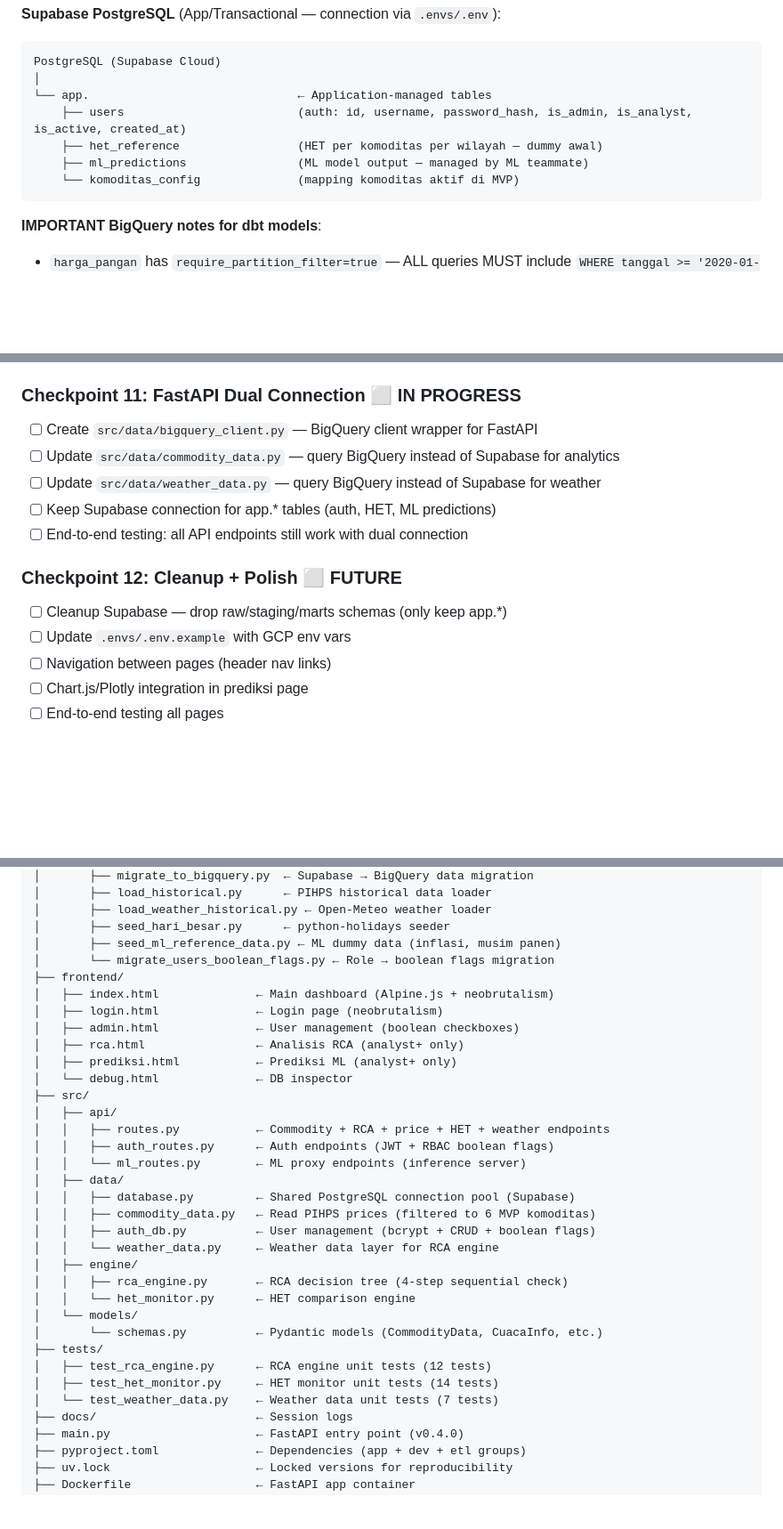
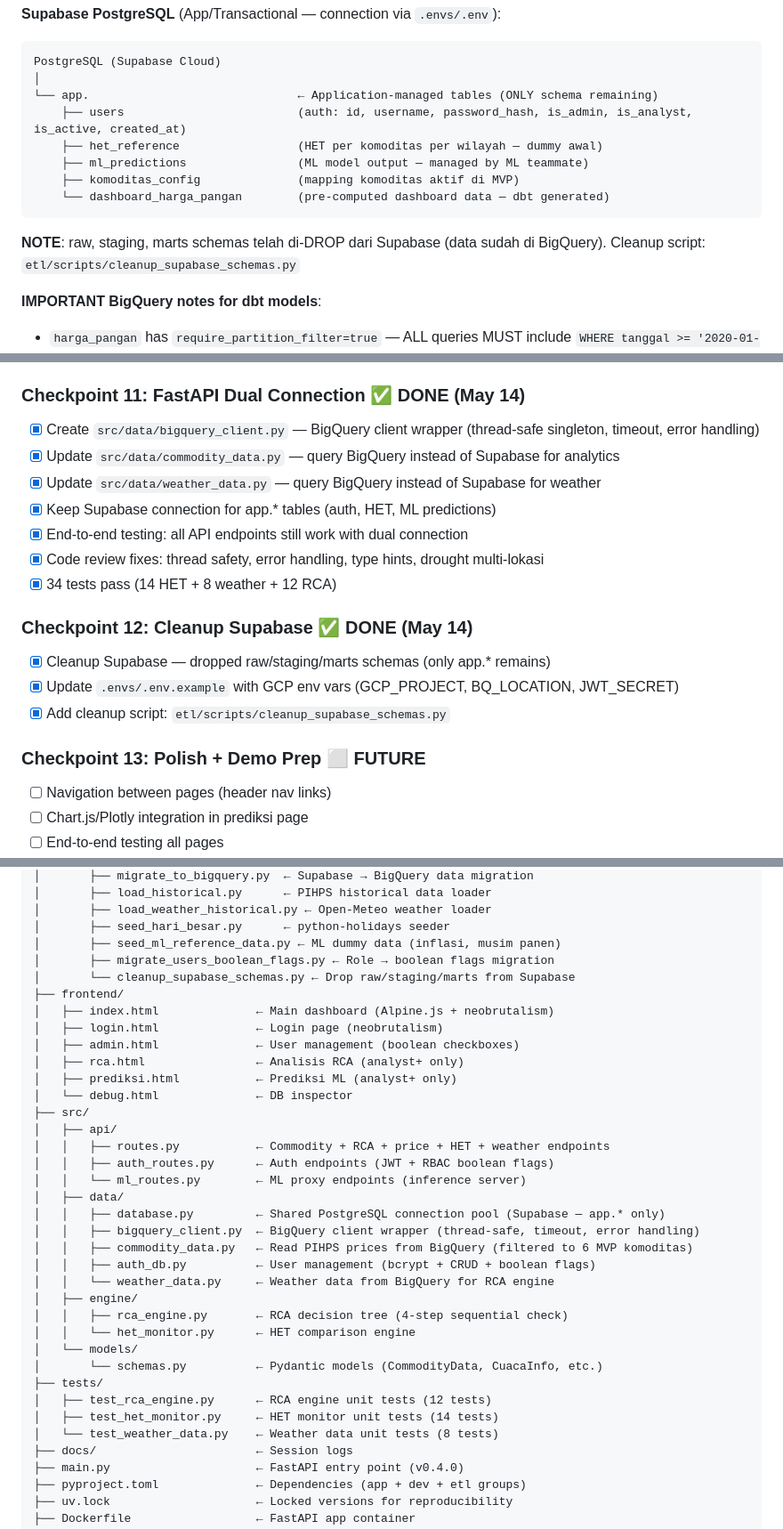
Before and after one commit to RayhanLup1n/bi-hackathon-group-1, a Markdown page: CLAUDE.md, 3 parts joined by grey strips. Shown at 89% size. GitHub-like rendering; blank space fills up the shorter version.

Commit message:
docs: update CLAUDE.md for checkpoint 11-12 completion
- Mark Checkpoint 11 (FastAPI Dual Connection) as DONE
- Mark Checkpoint 12 (Cleanup Supabase) as DONE
- Add Checkpoint 13 (Polish + Demo Prep) for remaining work
- Update database status: Supabase cleaned (only app.* remains)
- Add bigquery_client.py and cleanup script to file structure
- Update test count (34 tests) and code reference status

````diff
--- a/CLAUDE.md
+++ b/CLAUDE.md
@@ -99,12 +99,16 @@ BigQuery (Google Cloud)
 ```
 PostgreSQL (Supabase Cloud)
 │
-└── app.                              ← Application-managed tables
+└── app.                              ← Application-managed tables (ONLY schema remaining)
     ├── users                         (auth: id, username, password_hash, is_admin, is_analyst, is_active, created_at)
     ├── het_reference                 (HET per komoditas per wilayah — dummy awal)
     ├── ml_predictions                (ML model output — managed by ML teammate)
-    └── komoditas_config              (mapping komoditas aktif di MVP)
+    ├── komoditas_config              (mapping komoditas aktif di MVP)
+    └── dashboard_harga_pangan        (pre-computed dashboard data — dbt generated)
 ```
+
+**NOTE**: raw, staging, marts schemas telah di-DROP dari Supabase (data sudah di BigQuery).
+Cleanup script: `etl/scripts/cleanup_supabase_schemas.py`
 
 **IMPORTANT BigQuery notes for dbt models**:
 - `harga_pangan` has `require_partition_filter=true` — ALL queries MUST include `WHERE tanggal >= '2020-01-01'`
@@ -524,16 +528,21 @@ BQ_LOCATION=asia-southeast2
 - [x] All 11 dbt models pass, 17/17 dbt tests pass on BigQuery
 - [x] Update `pyproject.toml` — add google-cloud-bigquery, pandas-gbq, dbt-bigquery
 
-### Checkpoint 11: FastAPI Dual Connection ⬜ IN PROGRESS
-- [ ] Create `src/data/bigquery_client.py` — BigQuery client wrapper for FastAPI
-- [ ] Update `src/data/commodity_data.py` — query BigQuery instead of Supabase for analytics
-- [ ] Update `src/data/weather_data.py` — query BigQuery instead of Supabase for weather
-- [ ] Keep Supabase connection for app.* tables (auth, HET, ML predictions)
-- [ ] End-to-end testing: all API endpoints still work with dual connection
+### Checkpoint 11: FastAPI Dual Connection ✅ DONE (May 14)
+- [x] Create `src/data/bigquery_client.py` — BigQuery client wrapper (thread-safe singleton, timeout, error handling)
+- [x] Update `src/data/commodity_data.py` — query BigQuery instead of Supabase for analytics
+- [x] Update `src/data/weather_data.py` — query BigQuery instead of Supabase for weather
+- [x] Keep Supabase connection for app.* tables (auth, HET, ML predictions)
+- [x] End-to-end testing: all API endpoints still work with dual connection
+- [x] Code review fixes: thread safety, error handling, type hints, drought multi-lokasi
+- [x] 34 tests pass (14 HET + 8 weather + 12 RCA)
 
-### Checkpoint 12: Cleanup + Polish ⬜ FUTURE
-- [ ] Cleanup Supabase — drop raw/staging/marts schemas (only keep app.*)
-- [ ] Update `.envs/.env.example` with GCP env vars
+### Checkpoint 12: Cleanup Supabase ✅ DONE (May 14)
+- [x] Cleanup Supabase — dropped raw/staging/marts schemas (only app.* remains)
+- [x] Update `.envs/.env.example` with GCP env vars (GCP_PROJECT, BQ_LOCATION, JWT_SECRET)
+- [x] Add cleanup script: `etl/scripts/cleanup_supabase_schemas.py`
+
+### Checkpoint 13: Polish + Demo Prep ⬜ FUTURE
 - [ ] Navigation between pages (header nav links)
 - [ ] Chart.js/Plotly integration in prediksi page
 - [ ] End-to-end testing all pages
@@ -588,7 +597,8 @@ bi-hackathon-group-1/
 │       ├── load_weather_historical.py ← Open-Meteo weather loader
 │       ├── seed_hari_besar.py      ← python-holidays seeder
 │       ├── seed_ml_reference_data.py ← ML dummy data (inflasi, musim panen)
-│       └── migrate_users_boolean_flags.py ← Role → boolean flags migration
+│       ├── migrate_users_boolean_flags.py ← Role → boolean flags migration
+│       └── cleanup_supabase_schemas.py ← Drop raw/staging/marts from Supabase
 ├── frontend/
 │   ├── index.html              ← Main dashboard (Alpine.js + neobrutalism)
 │   ├── login.html              ← Login page (neobrutalism)
@@ -602,10 +612,11 @@ bi-hackathon-group-1/
 │   │   ├── auth_routes.py      ← Auth endpoints (JWT + RBAC boolean flags)
 │   │   └── ml_routes.py        ← ML proxy endpoints (inference server)
 │   ├── data/
-│   │   ├── database.py         ← Shared PostgreSQL connection pool (Supabase)
-│   │   ├── commodity_data.py   ← Read PIHPS prices (filtered to 6 MVP komoditas)
+│   │   ├── database.py         ← Shared PostgreSQL connection pool (Supabase — app.* only)
+│   │   ├── bigquery_client.py  ← BigQuery client wrapper (thread-safe, timeout, error handling)
+│   │   ├── commodity_data.py   ← Read PIHPS prices from BigQuery (filtered to 6 MVP komoditas)
 │   │   ├── auth_db.py          ← User management (bcrypt + CRUD + boolean flags)
-│   │   └── weather_data.py     ← Weather data layer for RCA engine
+│   │   └── weather_data.py     ← Weather data from BigQuery for RCA engine
 │   ├── engine/
 │   │   ├── rca_engine.py       ← RCA decision tree (4-step sequential check)
 │   │   └── het_monitor.py      ← HET comparison engine
@@ -614,7 +625,7 @@ bi-hackathon-group-1/
 ├── tests/
 │   ├── test_rca_engine.py      ← RCA engine unit tests (12 tests)
 │   ├── test_het_monitor.py     ← HET monitor unit tests (14 tests)
-│   └── test_weather_data.py    ← Weather data unit tests (7 tests)
+│   └── test_weather_data.py    ← Weather data unit tests (8 tests)
 ├── docs/                       ← Session logs
 ├── main.py                     ← FastAPI entry point (v0.4.0)
 ├── pyproject.toml              ← Dependencies (app + dev + etl groups)
````
Also changed, not shown: other parts of CLAUDE.md (+14 -9 lines).
